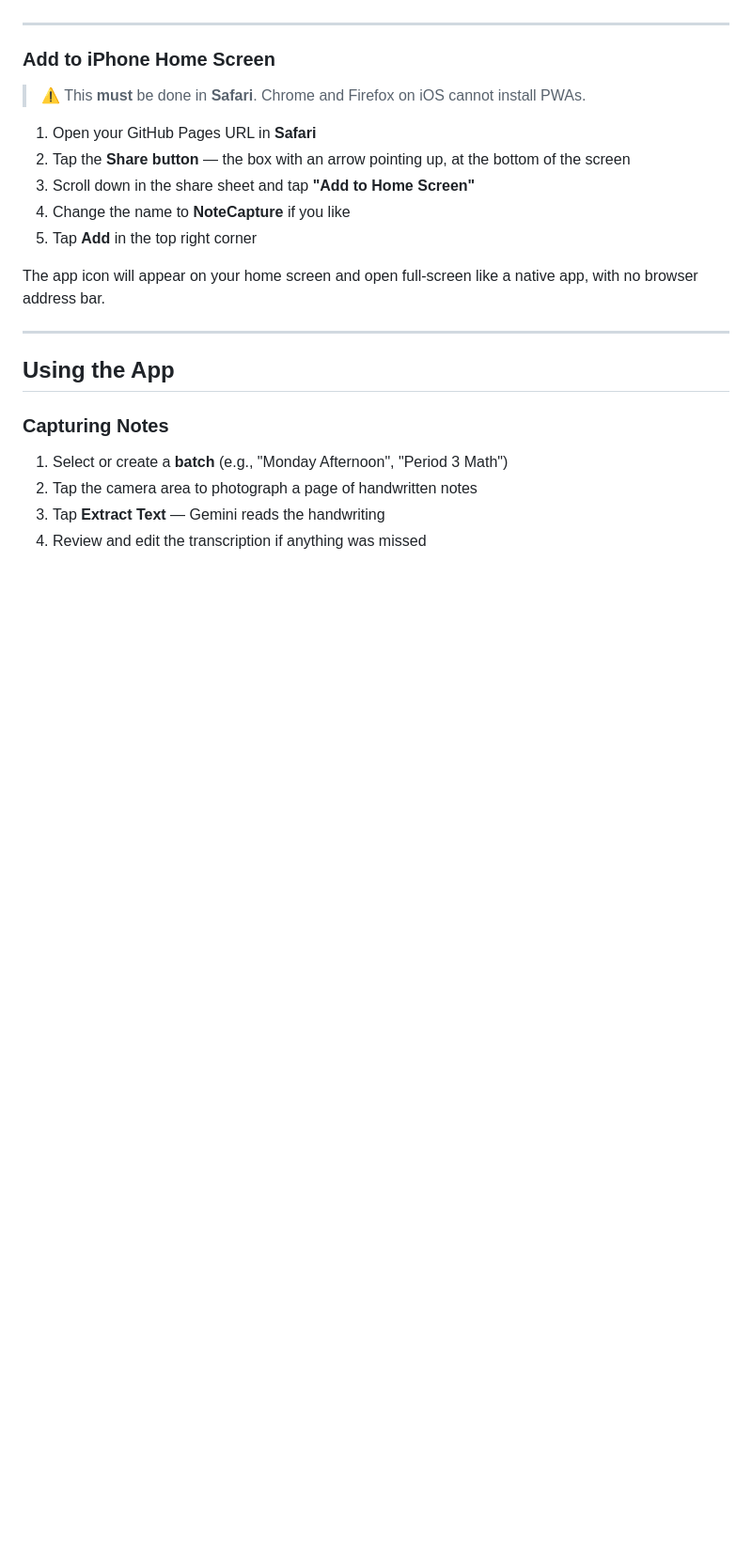
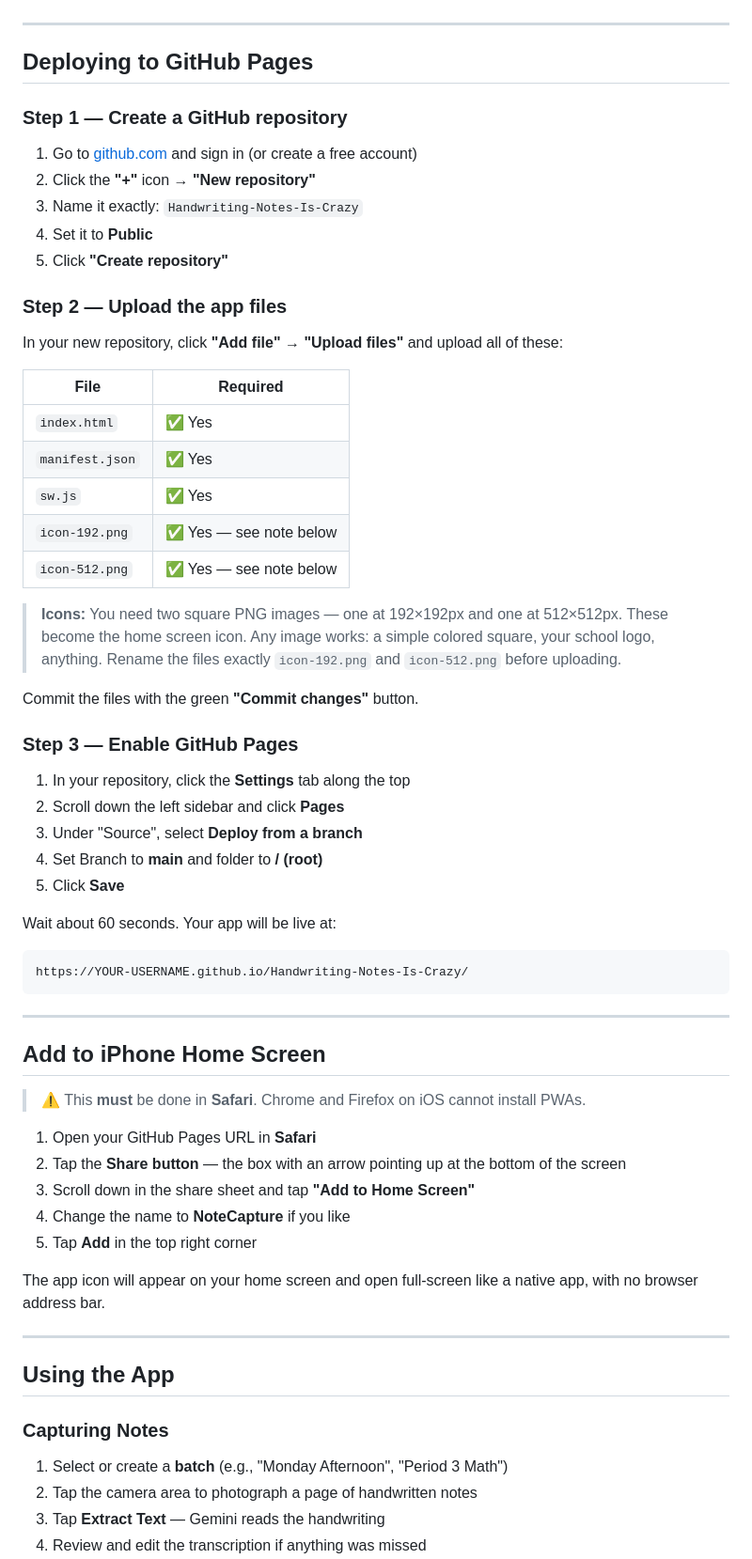
Before and after one commit to Raptor8600/Handwriting-Notes-Is-Crazy, a Markdown page: README.md, the part around one of its changes. Shown at 94% size. Drawn GitHub-style; blank space fills up the shorter version.

````diff
--- a/README.md
+++ b/README.md
@@ -85,12 +112,54 @@ The daily quota resets at **midnight Pacific Time** (3am Eastern / 8am UK). The
 
 ---
 
-### Add to iPhone Home Screen
+## Deploying to GitHub Pages
+
+### Step 1 — Create a GitHub repository
+
+1. Go to [github.com](https://github.com) and sign in (or create a free account)
+2. Click the **"+"** icon → **"New repository"**
+3. Name it exactly: `Handwriting-Notes-Is-Crazy`
+4. Set it to **Public**
+5. Click **"Create repository"**
+
+### Step 2 — Upload the app files
+
+In your new repository, click **"Add file" → "Upload files"** and upload all of these:
+
+| File | Required |
+|---|---|
+| `index.html` | ✅ Yes |
+| `manifest.json` | ✅ Yes |
+| `sw.js` | ✅ Yes |
+| `icon-192.png` | ✅ Yes — see note below |
+| `icon-512.png` | ✅ Yes — see note below |
+
+> **Icons:** You need two square PNG images — one at 192×192px and one at 512×512px. These become the home screen icon. Any image works: a simple colored square, your school logo, anything. Rename the files exactly `icon-192.png` and `icon-512.png` before uploading.
+
+Commit the files with the green **"Commit changes"** button.
+
+### Step 3 — Enable GitHub Pages
+
+1. In your repository, click the **Settings** tab along the top
+2. Scroll down the left sidebar and click **Pages**
+3. Under "Source", select **Deploy from a branch**
+4. Set Branch to **main** and folder to **/ (root)**
+5. Click **Save**
+
+Wait about 60 seconds. Your app will be live at:
+
+```
+https://YOUR-USERNAME.github.io/Handwriting-Notes-Is-Crazy/
+```
+
+---
+
+## Add to iPhone Home Screen
 
 > ⚠️ This **must** be done in **Safari**. Chrome and Firefox on iOS cannot install PWAs.
 
 1. Open your GitHub Pages URL in **Safari**
-2. Tap the **Share button** — the box with an arrow pointing up, at the bottom of the screen
+2. Tap the **Share button** — the box with an arrow pointing up at the bottom of the screen
 3. Scroll down in the share sheet and tap **"Add to Home Screen"**
 4. Change the name to **NoteCapture** if you like
 5. Tap **Add** in the top right corner
````
Also changed, not shown: other parts of README.md (+48 -21 lines).
